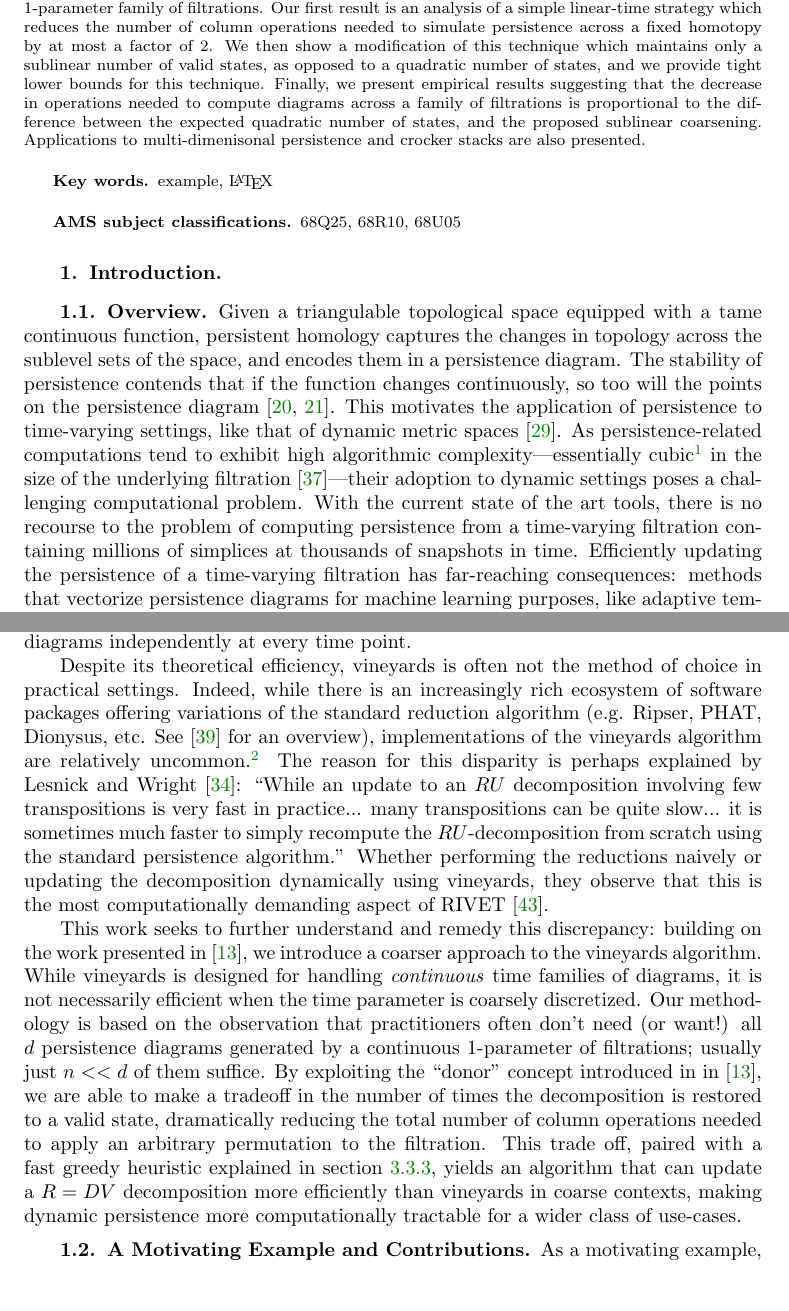
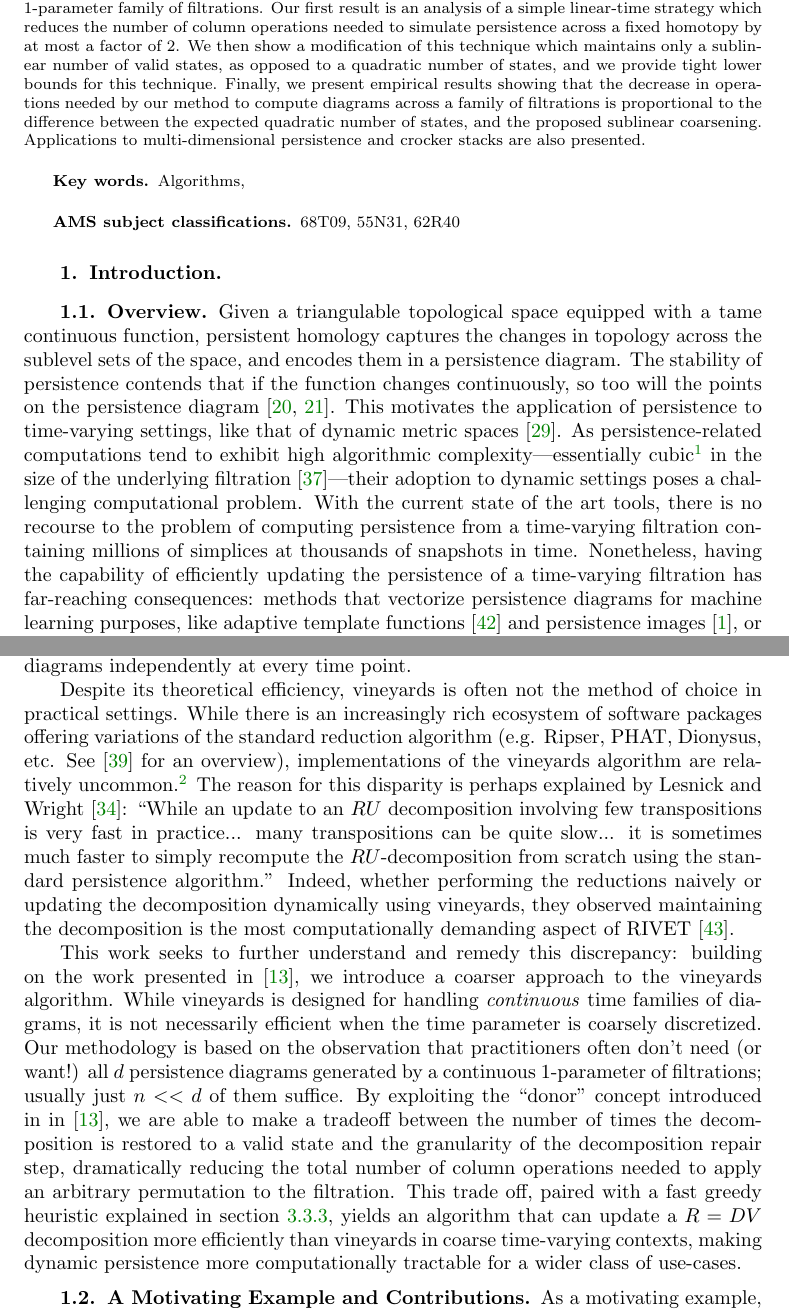
Before and after one commit to peekxc/move_schedules, a LaTeX paper (move_schedules.tex): two parts of pages 1 and 2 of 35, joined at a grey line, cut so that both start at the same text, the shorter picture padded with empty space. Compiled offline with pdfLaTeX.

Commit message:
Updates from Overleaf

```diff
--- a/move_schedules.tex
+++ b/move_schedules.tex
@@ -103,19 +102,20 @@
 	The standard procedure for computing the persistent homology of a filtered simplicial complex is the matrix reduction algorithm. Its output is a particular decomposition of the total boundary matrix, from which the persistence diagrams and generating cycles can be derived.
 	Persistence diagrams are known to vary continuously with respect to their input, which motivates the algorithmic study of persistence computations for time-varying filtered complexes. Computationally, simulating persistence dynamically can be reduced to maintaining a valid decomposition under adjacent transpositions in the filtration order.
 	In practice, the quadratic scaling in the number of  such transpositions often makes this maintenance procedure slower than simply computing the decomposition from scratch,  limiting the application of dynamic persistence to relatively small data sets. In this work, we propose a coarser strategy for maintaining the decomposition over a discrete 1-parameter family of filtrations. Our first result is an analysis of a simple linear-time strategy which reduces the number of column operations needed to simulate persistence across a fixed homotopy by at most a factor of 2. We then show a modification of this technique which maintains only a sublinear number of valid states, as opposed to a quadratic number of states, and we provide tight lower bounds for this technique.
-	Finally, we present empirical results suggesting that the decrease in operations needed to compute diagrams across a family of filtrations is proportional to the difference between the expected quadratic number of states, and the proposed sublinear coarsening.
-	Applications to multi-dimenisonal persistence and crocker stacks are also presented.
+	Finally, we present empirical results showing that the decrease in operations needed by our method to compute diagrams across a family of filtrations is proportional to the difference between the expected quadratic number of states, and the proposed sublinear coarsening.
+	Applications to multi-dimensional persistence and crocker stacks are also presented.
 \end{abstract}
 
 
 % REQUIRED
 \begin{keywords}
-  example, \LaTeX
+  Algorithms,
 \end{keywords}
 
 % REQUIRED
+% See: https://mathscinet.ams.org/mathscinet/msc/msc2020.html?t=68T09&btn=Current
 \begin{AMS}
-  68Q25, 68R10, 68U05
+  68T09, 55N31, 62R40
 \end{AMS}
 
 \section{Introduction}
@@ -124,7 +124,7 @@ Given a triangulable topological space equipped with a  tame continuous function
 This motivates the  application of persistence to time-varying  settings, like that of dynamic metric spaces~\cite{kim2020spatiotemporal}.
 As persistence-related computations tend to exhibit high algorithmic complexity---essentially cubic\footnote{For finite fields, it is known that the persistence computation reduces to the PLU factorization problem, which takes $O(m^\omega)$ where $\omega \approx 2.373$ is the matrix multiplication constant.} in the size of the underlying filtration~\cite{morozov2005persistence}---their adoption to dynamic settings poses a challenging computational problem.
 With the current state of the art tools, there is no recourse to the problem of computing persistence from a time-varying filtration containing millions of simplices at thousands of snapshots in time.
-Efficiently  updating the persistence of a time-varying filtration has far-reaching consequences: methods that vectorize persistence diagrams for machine learning purposes, like adaptive template functions~\cite{polanco2019adaptive} and persistence images~\cite{adams2017persistence}, or summary statistics like $\alpha$-smoothed Betti curves~\cite{ulmer2019topological}, all immediately become computationally viable tools in dynamic  settings.
+Nonetheless, having the capability of efficiently updating the persistence of a time-varying filtration has far-reaching consequences: methods that vectorize persistence diagrams for machine learning purposes, like adaptive template functions~\cite{polanco2019adaptive} and persistence images~\cite{adams2017persistence}, or summary statistics like $\alpha$-smoothed Betti curves~\cite{ulmer2019topological}, all immediately become computationally viable tools in dynamic settings.
 %This analogy provides a strong interpretation at gaining insight on the subtle topological changes that may occur in studying a continuous process.
 
 Cohen-Steiner et al. refer to a continuous 1-parameter family of persistence diagrams as a \emph{vineyard}, and they give in \cite{cohen2006vines} an efficient algorithm for their computation given a time-varying filtration.
@@ -135,15 +135,14 @@ The vineyards algorithm transforms a time-varying filtration into an ordered set
 This algorithm is also efficient  asymptotically: if there are $d$ time-points where the filtration order changes, then   vineyards   takes $O(m^3 + md)$ time; one $O(m^3)$-time reduction upfront for the filtration at time $t_0$ followed by one $O(m)$ operation to update the decomposition for the remaining time points $(t_1, t_2, \dots, t_d)$. When $d >> m$, this $O(md)$ approach is far more efficient than the $O(dm^3)$  ``naive'' strategy of computing the diagrams independently at every time point.
 
 Despite its theoretical efficiency, vineyards is often not the method of choice in practical settings.
-Indeed, while there is an increasingly rich ecosystem of software packages offering variations of the standard reduction algorithm (e.g. Ripser, PHAT, Dionysus, etc. See~\cite{otter2017roadmap} for an overview), implementations of the vineyards algorithm are relatively uncommon.\footnote{Dionysus 1 has an implementation of vineyards, but the algorithm was never ported to the 2nd version.}
-The reason for this disparity is perhaps explained by Lesnick and Wright~\cite{lesnick2015interactive}: ``While an update to an $RU$ decomposition involving few transpositions is very fast in practice... many transpositions can be quite slow... it is sometimes much faster to simply recompute the $RU$-decomposition from scratch using the standard persistence algorithm.''
-Whether performing the reductions naively or updating the decomposition dynamically using vineyards, they observe that this is the most computationally demanding aspect of  RIVET \cite{rivet}.
+While there is an increasingly rich ecosystem of software packages offering variations of the standard reduction algorithm (e.g. Ripser, PHAT, Dionysus, etc. See~\cite{otter2017roadmap} for an overview), implementations of the vineyards algorithm are relatively uncommon.\footnote{Dionysus 1 has an implementation of vineyards, but the algorithm was never ported to the 2nd version.}
+The reason for this disparity is perhaps explained by Lesnick and Wright~\cite{lesnick2015interactive}: ``While an update to an $RU$ decomposition involving few transpositions is very fast in practice... many transpositions can be quite slow... it is sometimes much faster to simply recompute the $RU$-decomposition from scratch using the standard persistence algorithm.'' Indeed, whether performing the reductions naively or updating the decomposition dynamically using vineyards, they observed maintaining the decomposition is the most computationally demanding aspect of RIVET \cite{rivet}.
 
 This work seeks to further understand and remedy this discrepancy: building on the work presented in~\cite{busaryev2010tracking}, we introduce a coarser approach to the vineyards algorithm.
 While vineyards is  designed  for handling   \emph{continuous} time families of diagrams, it is not necessarily efficient when the time parameter is coarsely discretized.
 Our methodology is based on the observation that practitioners often don't need (or want!) all $d$ persistence diagrams generated by a continuous 1-parameter of filtrations; usually just $n << d$ of them  suffice.
 % in many time varying settings, a valid decomposition is often only sought after at a relatively sparse number of time points relative to the size of the (finite) set needed to generated by the family.
-By exploiting the ``donor'' concept introduced in in~\cite{busaryev2010tracking}, we are able to make a tradeoff in the number of times the decomposition is restored to a valid state, dramatically reducing the total number of column operations needed to apply an arbitrary permutation to the filtration. This trade off, paired with a fast greedy heuristic explained in section~\ref{sec:proxy_objective}, yields an algorithm that can update a $R = DV$ decomposition more efficiently than vineyards in coarse contexts, making dynamic persistence more computationally tractable for a wider class of use-cases.
+By exploiting the ``donor'' concept introduced in in~\cite{busaryev2010tracking}, we are able to make a tradeoff between the number of times the decomposition is restored to a valid state and the granularity of the decomposition repair step, dramatically reducing the total number of column operations needed to apply an arbitrary permutation to the filtration. This trade off, paired with a fast greedy heuristic explained in section~\ref{sec:proxy_objective}, yields an algorithm that can update a $R = DV$ decomposition more efficiently than vineyards in coarse time-varying contexts, making dynamic persistence more computationally tractable for a wider class of use-cases.
 
  %TODO fill in section reference above.
 
```
Also changed, not shown: move_schedules.tex (3 more changed lines).
